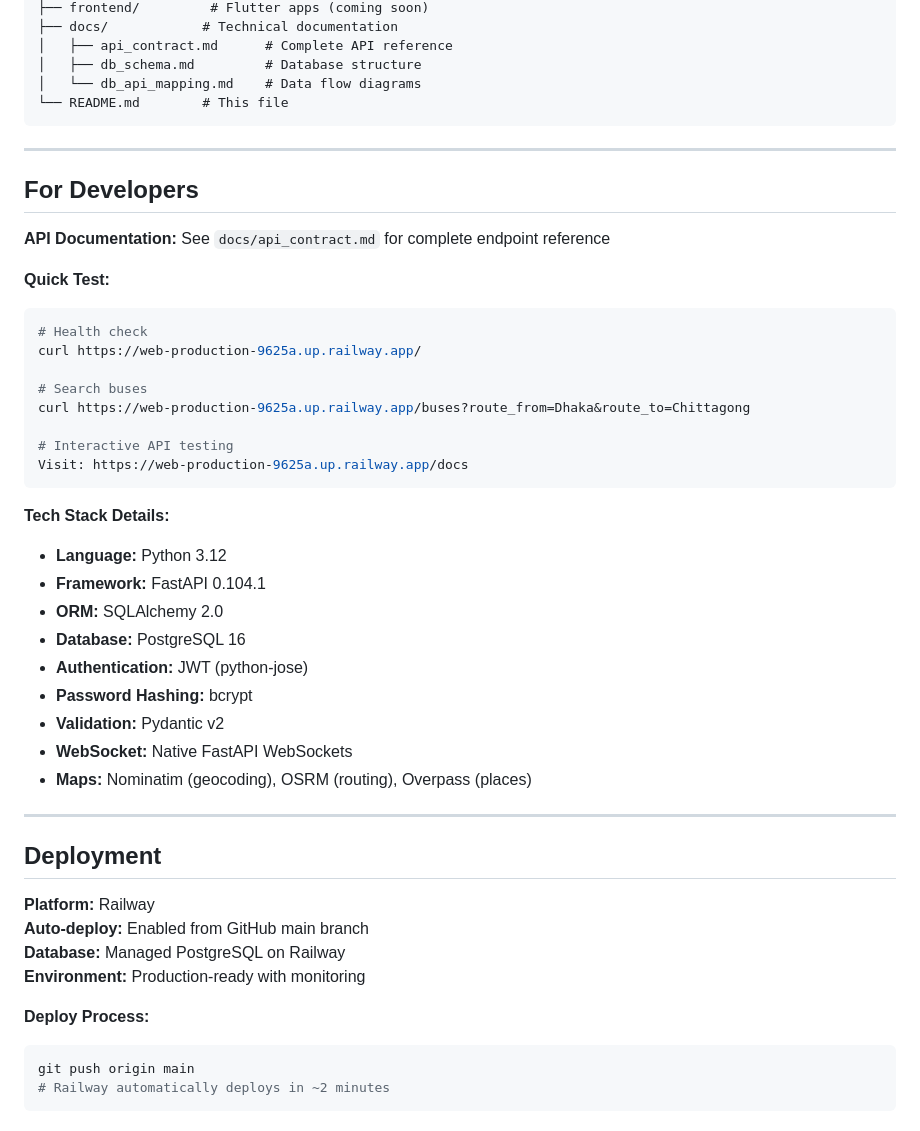
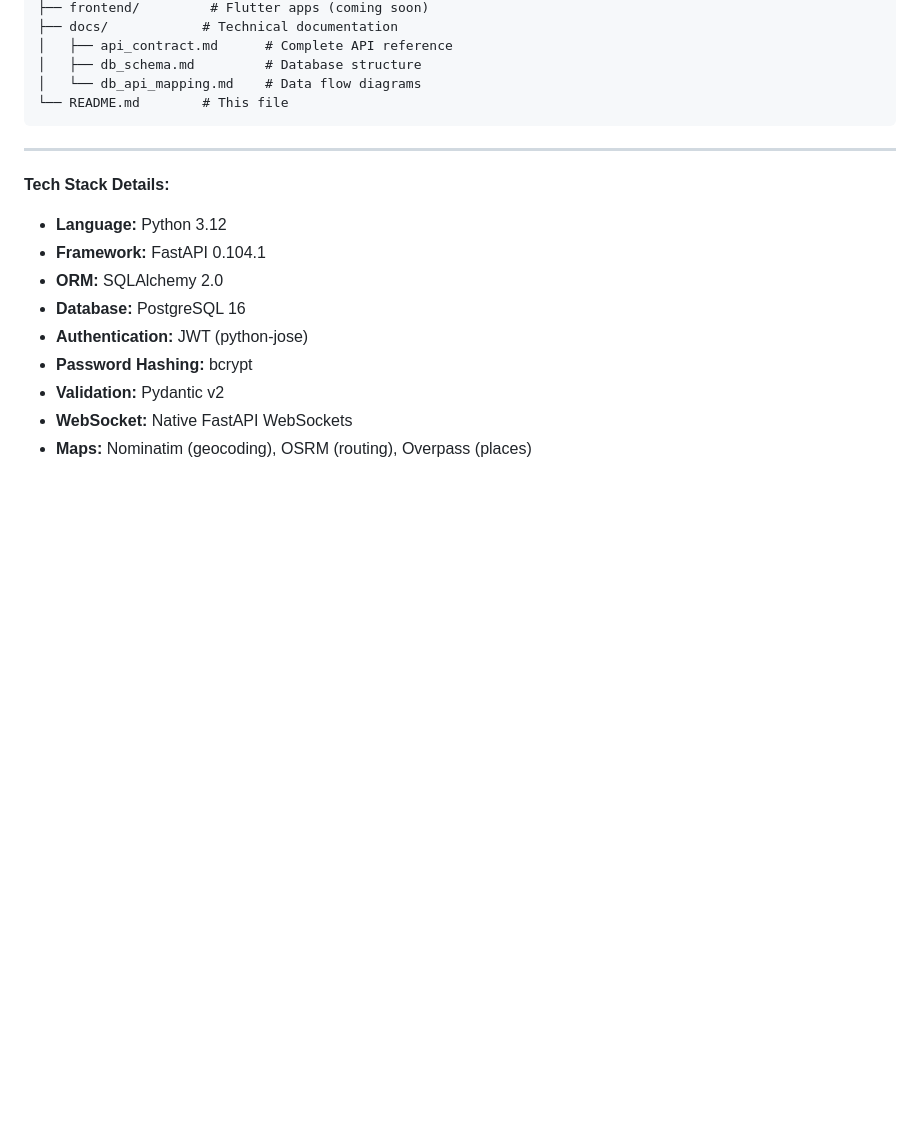
Before and after one commit to asifulshiam/bus_agentub, a Markdown page: README.md, the part around the change. GitHub-like rendering; blank space fills up the shorter version.

Commit message:
Clean up README
Removed developer-specific sections from README.

````diff
--- a/README.md
+++ b/README.md
@@ -207,22 +207,6 @@ bus_agentub/
 
 ---
 
-## For Developers
-
-**API Documentation:** See `docs/api_contract.md` for complete endpoint reference
-
-**Quick Test:**
-```bash
-# Health check
-curl https://web-production-9625a.up.railway.app/
-
-# Search buses
-curl https://web-production-9625a.up.railway.app/buses?route_from=Dhaka&route_to=Chittagong
-
-# Interactive API testing
-Visit: https://web-production-9625a.up.railway.app/docs
-```
-
 **Tech Stack Details:**
 - **Language:** Python 3.12
 - **Framework:** FastAPI 0.104.1
@@ -233,18 +217,3 @@ Visit: https://web-production-9625a.up.railway.app/docs
 - **Validation:** Pydantic v2
 - **WebSocket:** Native FastAPI WebSockets
 - **Maps:** Nominatim (geocoding), OSRM (routing), Overpass (places)
-
----
-
-## Deployment
-
-**Platform:** Railway
-**Auto-deploy:** Enabled from GitHub main branch
-**Database:** Managed PostgreSQL on Railway
-**Environment:** Production-ready with monitoring
-
-**Deploy Process:**
-```bash
-git push origin main
-# Railway automatically deploys in ~2 minutes
-```
````
